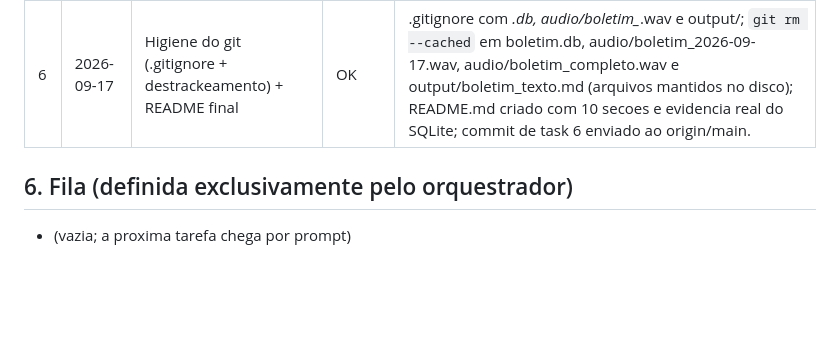
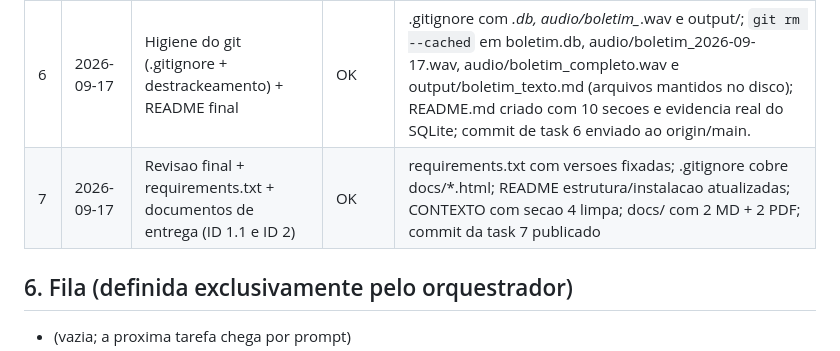
Before and after one commit to new-emi/faculdade-automacao-relatorio, a Markdown page: CONTEXTO.md, the part around the change. GitHub-like rendering; blank space fills up the shorter version.

Commit message:
task 7: registro do log no CONTEXTO

```diff
--- a/CONTEXTO.md
+++ b/CONTEXTO.md
@@ -61,6 +61,7 @@
 | 4 | 2026-09-17 | Ajuste LLM + Modulo Audio Kokoro | OK | Audio gerado com sucesso: audio/boletim_completo.wav 3.494.506 B (3412,6 KB), 1747231 amostras, 24000 Hz, PCM_16, 72,80 s, 4 chunks, voz pf_dora; src/audio.py criado; prompt anti-alucinacao em src/boletim.py. |
 | 5 | 2026-09-17 | Orquestrador main.py + DB SQLite | OK | Teste E2E passou. |
 | 6 | 2026-09-17 | Higiene do git (.gitignore + destrackeamento) + README final | OK | .gitignore com *.db, audio/boletim_*.wav e output/; `git rm --cached` em boletim.db, audio/boletim_2026-09-17.wav, audio/boletim_completo.wav e output/boletim_texto.md (arquivos mantidos no disco); README.md criado com 10 secoes e evidencia real do SQLite; commit de task 6 enviado ao origin/main. |
+| 7 | 2026-09-17 | Revisao final + requirements.txt + documentos de entrega (ID 1.1 e ID 2) | OK | requirements.txt com versoes fixadas; .gitignore cobre docs/*.html; README estrutura/instalacao atualizadas; CONTEXTO com secao 4 limpa; docs/ com 2 MD + 2 PDF; commit da task 7 publicado |
 
 ## 6. Fila (definida exclusivamente pelo orquestrador)
 - (vazia; a proxima tarefa chega por prompt)
```
